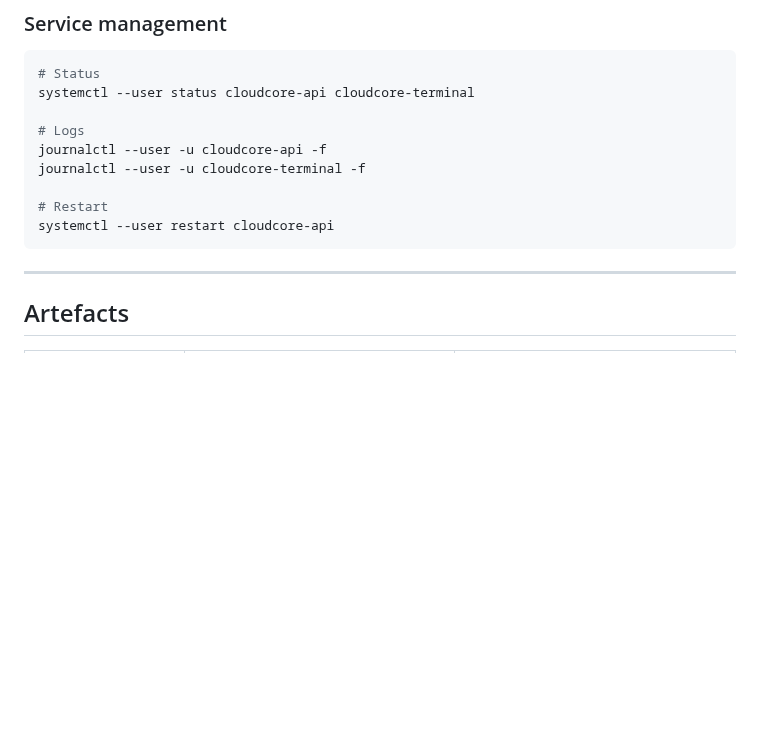
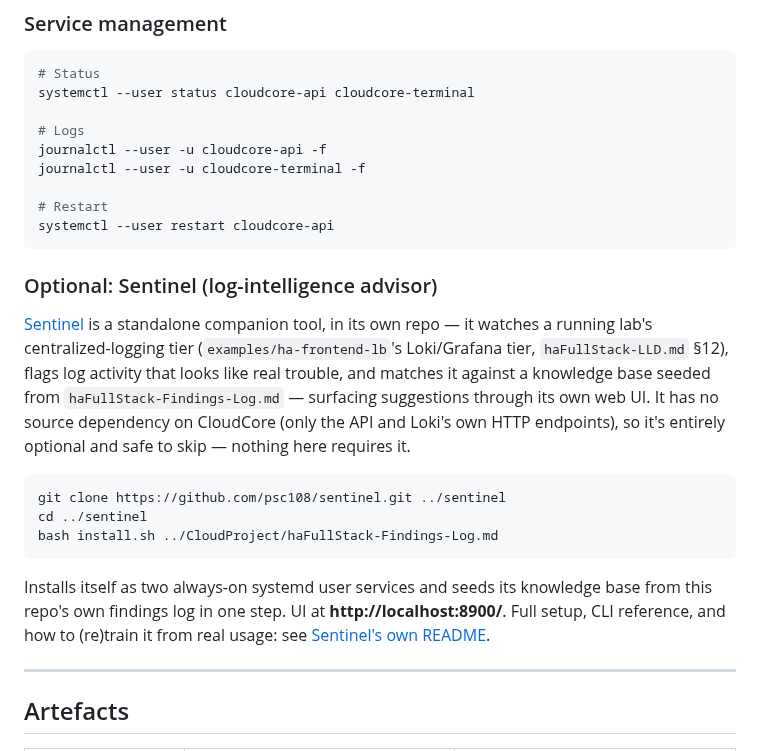
Before and after one commit to psc108/cloudcore, a Markdown page: README.md, the part around the change. GitHub-like rendering; blank space fills up the shorter version.

Commit message:
docs: point users at Sentinel as an optional companion tool
Adds a "Optional: Sentinel" section to Getting Started — clone +
install.sh one-liner, with a link to Sentinel's own README for the
CLI/training reference. No dependency added on CloudCore's side;
Sentinel remains entirely optional and only talks to the existing
API/Loki endpoints.

Co-Authored-By: Claude Sonnet 5 <noreply@anthropic.com>
Claude-Session: https://claude.ai/code/session_016jn1vfrnjSwCeiAYrVncMD

````diff
--- a/README.md
+++ b/README.md
@@ -85,6 +85,30 @@ journalctl --user -u cloudcore-terminal -f
 # Restart
 systemctl --user restart cloudcore-api
 ```
+
+### Optional: Sentinel (log-intelligence advisor)
+
+[Sentinel](https://github.com/psc108/sentinel) is a standalone
+companion tool, in its own repo — it watches a running lab's
+centralized-logging tier (`examples/ha-frontend-lb`'s Loki/Grafana
+tier, `haFullStack-LLD.md` §12), flags log activity that looks like
+real trouble, and matches it against a knowledge base seeded from
+`haFullStack-Findings-Log.md` — surfacing suggestions through its own
+web UI. It has no source dependency on CloudCore (only the API and
+Loki's own HTTP endpoints), so it's entirely optional and safe to skip
+— nothing here requires it.
+
+```bash
+git clone https://github.com/psc108/sentinel.git ../sentinel
+cd ../sentinel
+bash install.sh ../CloudProject/haFullStack-Findings-Log.md
+```
+
+Installs itself as two always-on systemd user services and seeds its
+knowledge base from this repo's own findings log in one step. UI at
+**http://localhost:8900/**. Full setup, CLI reference, and how to
+(re)train it from real usage: see
+[Sentinel's own README](https://github.com/psc108/sentinel#readme).
 
 ---
 
````
